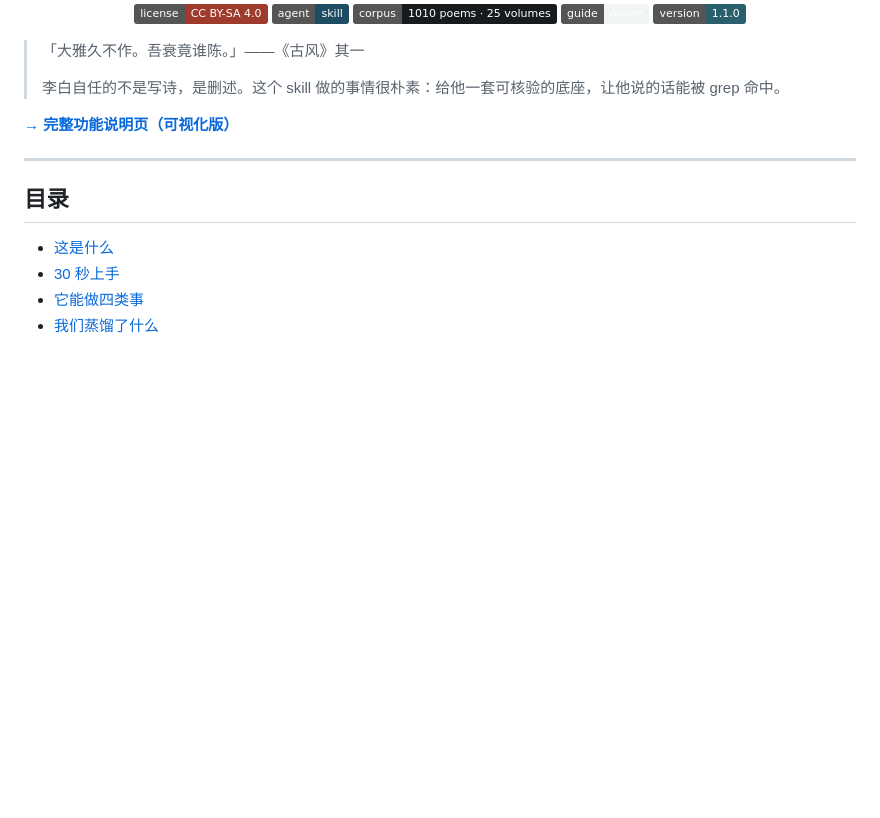
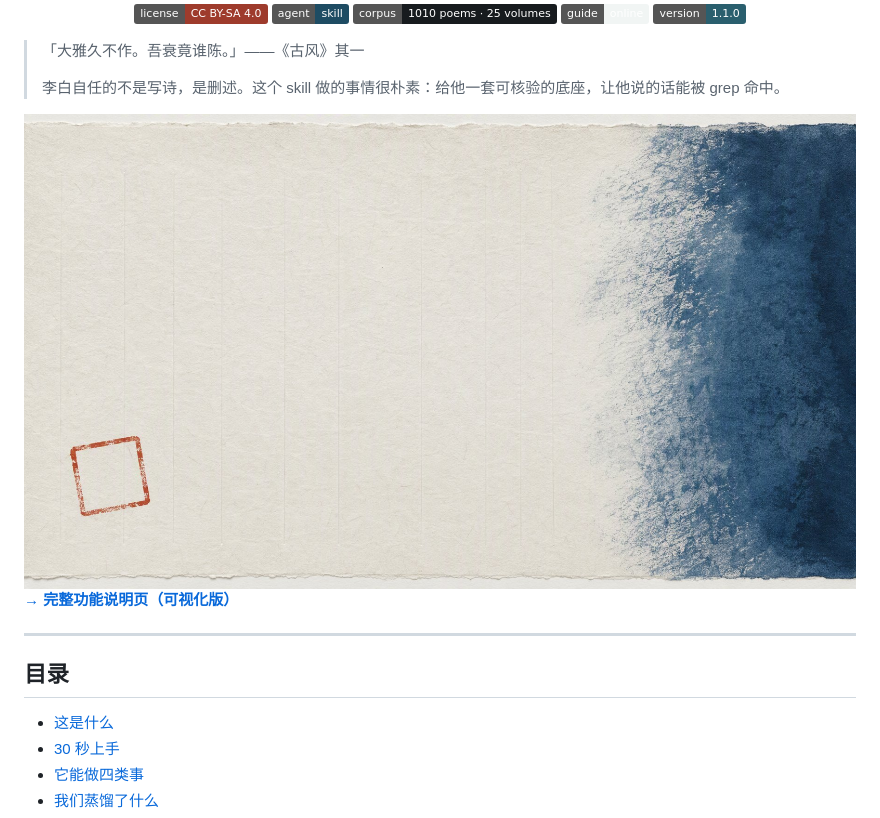
Before and after one commit to jangviktor-web/libai-skill, a Markdown page: README.md, the part around the change. Rendered like a GitHub page; badges without logos; blank space fills up the shorter version.

Commit message:
docs: README 接入横幅图，消除未引用资源

```diff
--- a/README.md
+++ b/README.md
@@ -20,6 +20,8 @@
 > 「大雅久不作。吾衰竟谁陈。」——《古风》其一
 >
 > 李白自任的不是写诗，是删述。这个 skill 做的事情很朴素：给他一套可核验的底座，让他说的话能被 grep 命中。
+
+<img src="docs/assets/banner.jpg" alt="冷调宣纸横幅：左侧大片留白与隐约竖栏线，一道石青矿物色由右缘晕入，左下角一枚无字朱印方框" width="100%" />
 
 **[→ 完整功能说明页（可视化版）](https://jangviktor-web.github.io/libai-skill/)**
 
```
